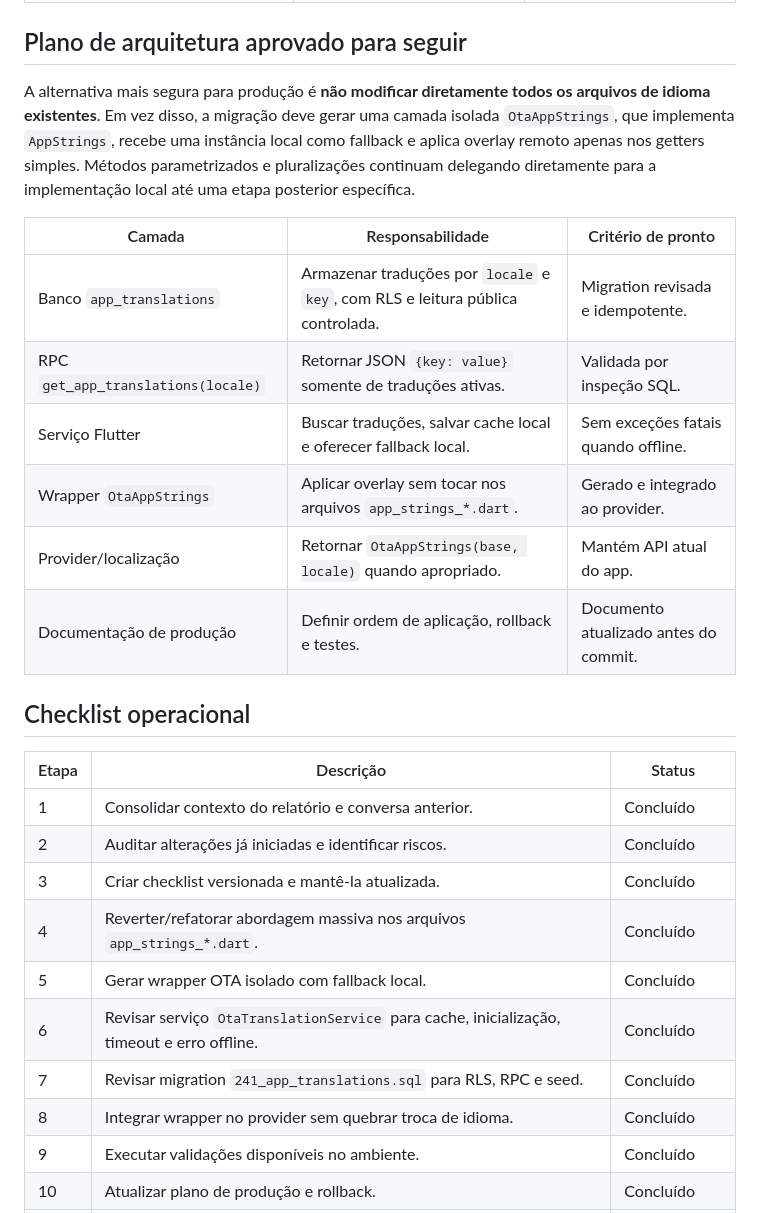
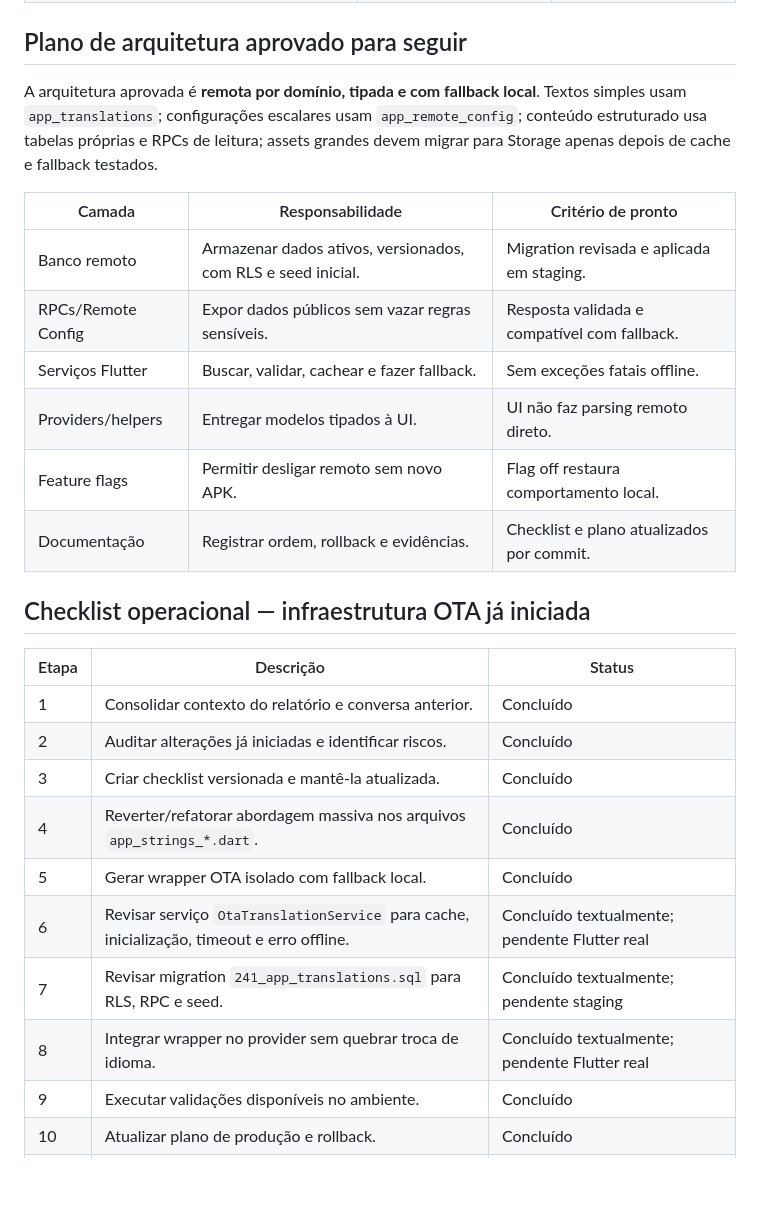
Before and after one commit to Siieg-bit/NexusHub, a Markdown page: CHECKLIST_MIGRACAO_APK_SERVIDOR.md, the part around one of its changes. GitHub-like rendering; blank space fills up the shorter version.

```diff
--- a/CHECKLIST_MIGRACAO_APK_SERVIDOR.md
+++ b/CHECKLIST_MIGRACAO_APK_SERVIDOR.md
@@ -30,18 +34,18 @@ Foi iniciada uma primeira abordagem de OTA Translations. Ela criou um serviço d
 
 ## Plano de arquitetura aprovado para seguir
 
-A alternativa mais segura para produção é **não modificar diretamente todos os arquivos de idioma existentes**. Em vez disso, a migração deve gerar uma camada isolada `OtaAppStrings`, que implementa `AppStrings`, recebe uma instância local como fallback e aplica overlay remoto apenas nos getters simples. Métodos parametrizados e pluralizações continuam delegando diretamente para a implementação local até uma etapa posterior específica.
+A arquitetura aprovada é **remota por domínio, tipada e com fallback local**. Textos simples usam `app_translations`; configurações escalares usam `app_remote_config`; conteúdo estruturado usa tabelas próprias e RPCs de leitura; assets grandes devem migrar para Storage apenas depois de cache e fallback testados.
 
 | Camada | Responsabilidade | Critério de pronto |
 |---|---|---|
-| Banco `app_translations` | Armazenar traduções por `locale` e `key`, com RLS e leitura pública controlada. | Migration revisada e idempotente. |
-| RPC `get_app_translations(locale)` | Retornar JSON `{key: value}` somente de traduções ativas. | Validada por inspeção SQL. |
-| Serviço Flutter | Buscar traduções, salvar cache local e oferecer fallback local. | Sem exceções fatais quando offline. |
-| Wrapper `OtaAppStrings` | Aplicar overlay sem tocar nos arquivos `app_strings_*.dart`. | Gerado e integrado ao provider. |
-| Provider/localização | Retornar `OtaAppStrings(base, locale)` quando apropriado. | Mantém API atual do app. |
-| Documentação de produção | Definir ordem de aplicação, rollback e testes. | Documento atualizado antes do commit. |
+| Banco remoto | Armazenar dados ativos, versionados, com RLS e seed inicial. | Migration revisada e aplicada em staging. |
+| RPCs/Remote Config | Expor dados públicos sem vazar regras sensíveis. | Resposta validada e compatível com fallback. |
+| Serviços Flutter | Buscar, validar, cachear e fazer fallback. | Sem exceções fatais offline. |
+| Providers/helpers | Entregar modelos tipados à UI. | UI não faz parsing remoto direto. |
+| Feature flags | Permitir desligar remoto sem novo APK. | Flag off restaura comportamento local. |
+| Documentação | Registrar ordem, rollback e evidências. | Checklist e plano atualizados por commit. |
 
-## Checklist operacional
+## Checklist operacional — infraestrutura OTA já iniciada
 
 | Etapa | Descrição | Status |
 |---|---|---|
@@ -50,8 +54,8 @@ A alternativa mais segura para produção é **não modificar diretamente todos
 | 3 | Criar checklist versionada e mantê-la atualizada. | Concluído |
 | 4 | Reverter/refatorar abordagem massiva nos arquivos `app_strings_*.dart`. | Concluído |
 | 5 | Gerar wrapper OTA isolado com fallback local. | Concluído |
-| 6 | Revisar serviço `OtaTranslationService` para cache, inicialização, timeout e erro offline. | Concluído |
-| 7 | Revisar migration `241_app_translations.sql` para RLS, RPC e seed. | Concluído |
-| 8 | Integrar wrapper no provider sem quebrar troca de idioma. | Concluído |
+| 6 | Revisar serviço `OtaTranslationService` para cache, inicialização, timeout e erro offline. | Concluído textualmente; pendente Flutter real |
+| 7 | Revisar migration `241_app_translations.sql` para RLS, RPC e seed. | Concluído textualmente; pendente staging |
+| 8 | Integrar wrapper no provider sem quebrar troca de idioma. | Concluído textualmente; pendente Flutter real |
 | 9 | Executar validações disponíveis no ambiente. | Concluído |
 | 10 | Atualizar plano de produção e rollback. | Concluído |
```
Also changed, not shown: other parts of CHECKLIST_MIGRACAO_APK_SERVIDOR.md (+61 -22 lines), PLANO_ACAO_COMPLETO_APK_PARA_SERVIDOR_2026.md (added, +376 -0 lines).
